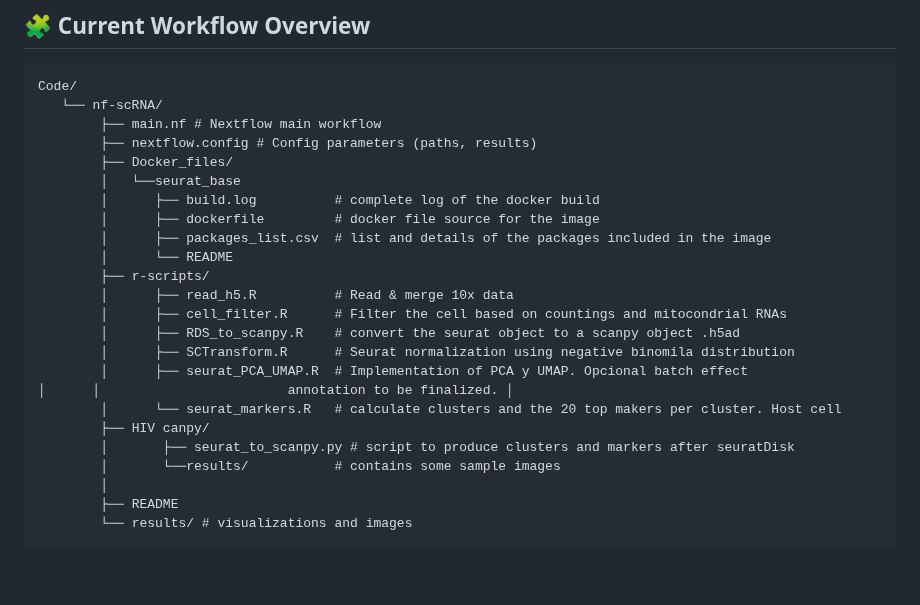
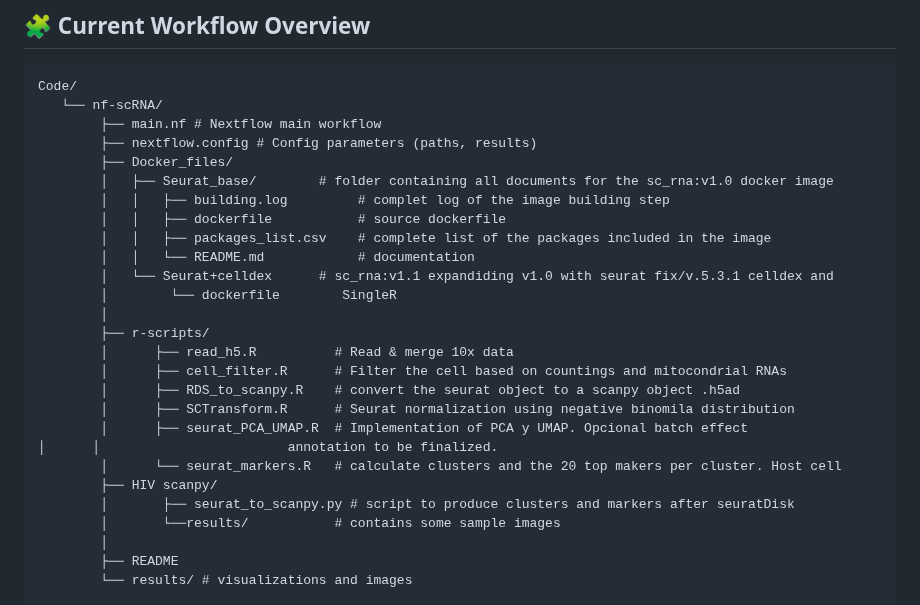
Before and after one commit to bontix-77/scRNAseq, a Markdown page: Code/nf-scRNA/README.md, the part around the change. Drawn GitHub-style; blank space fills up the shorter version.

```diff
--- a/Code/nf-scRNA/README.md
+++ b/Code/nf-scRNA/README.md
@@ -16,19 +16,22 @@ Code/
         ├── main.nf # Nextflow main workflow
         ├── nextflow.config # Config parameters (paths, results)
         ├── Docker_files/
-        │   └──seurat_base
-        │      ├── build.log          # complete log of the docker build
-        │      ├── dockerfile         # docker file source for the image
-        │      ├── packages_list.csv  # list and details of the packages included in the image
-        │      └── README
+        │   ├── Seurat_base/        # folder containing all documents for the sc_rna:v1.0 docker image
+        │   │   ├── building.log         # complet log of the image building step
+        │   │   ├── dockerfile           # source dockerfile
+        │   │   ├── packages_list.csv    # complete list of the packages included in the image
+        │   │   └── README.md            # documentation
+        │   └── Seurat+celldex      # sc_rna:v1.1 expandiding v1.0 with seurat fix/v.5.3.1 celldex and
+        │        └── dockerfile        SingleR
+        │
         ├── r-scripts/
         │      ├── read_h5.R          # Read & merge 10x data
         │      ├── cell_filter.R      # Filter the cell based on countings and mitocondrial RNAs
         │      ├── RDS_to_scanpy.R    # convert the seurat object to a scanpy object .h5ad
         │      ├── SCTransform.R      # Seurat normalization using negative binomila distribution
-        │      ├── seurat_PCA_UMAP.R  # Implementation of PCA y UMAP. Opcional batch effect                           │      │                        annotation to be finalized. │
+        │      ├── seurat_PCA_UMAP.R  # Implementation of PCA y UMAP. Opcional batch effect                                       │      │                        annotation to be finalized.
         │      └── seurat_markers.R   # calculate clusters and the 20 top makers per cluster. Host cell
-        ├── HIV canpy/
+        ├── HIV scanpy/
         │       ├── seurat_to_scanpy.py # script to produce clusters and markers after seuratDisk
         │       └──results/           # contains some sample images
         │
```
